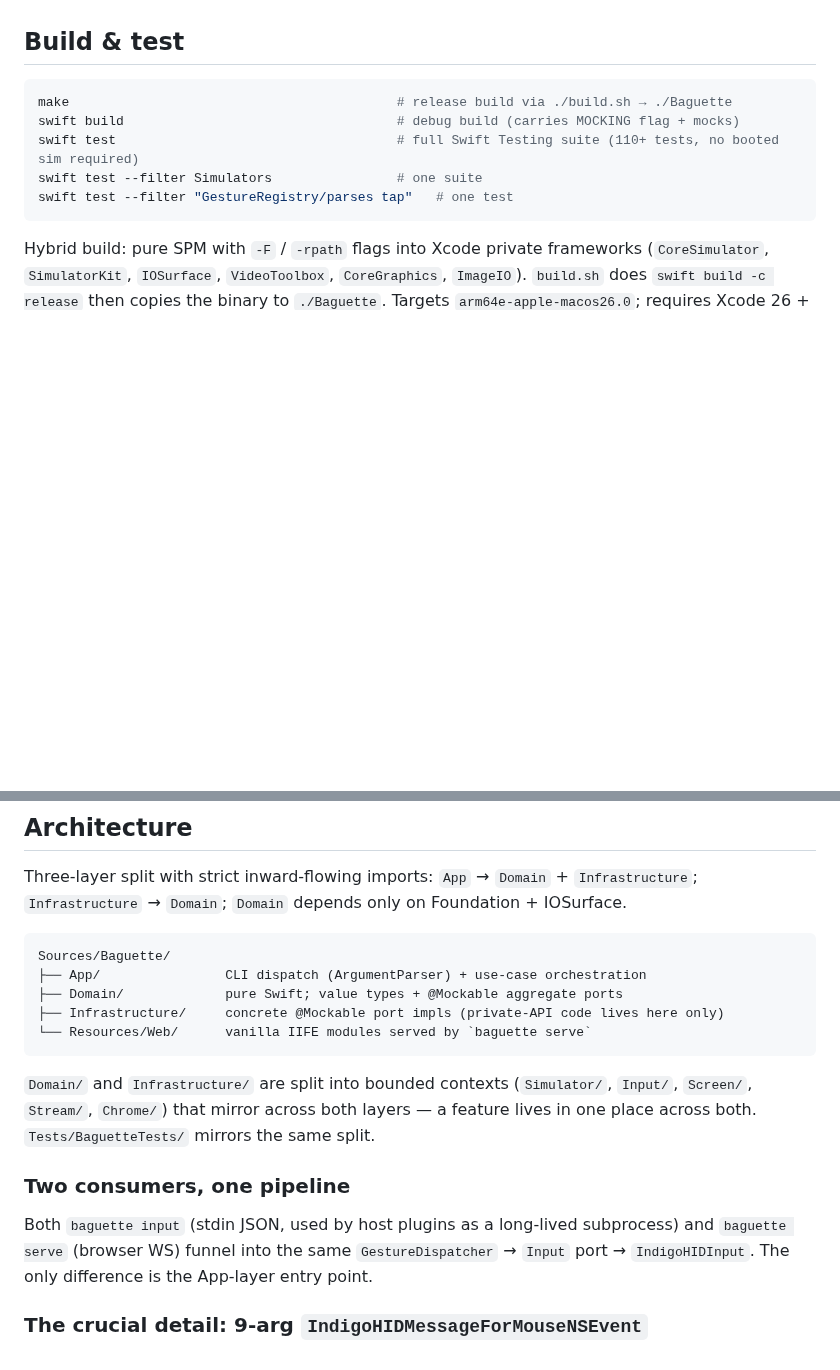
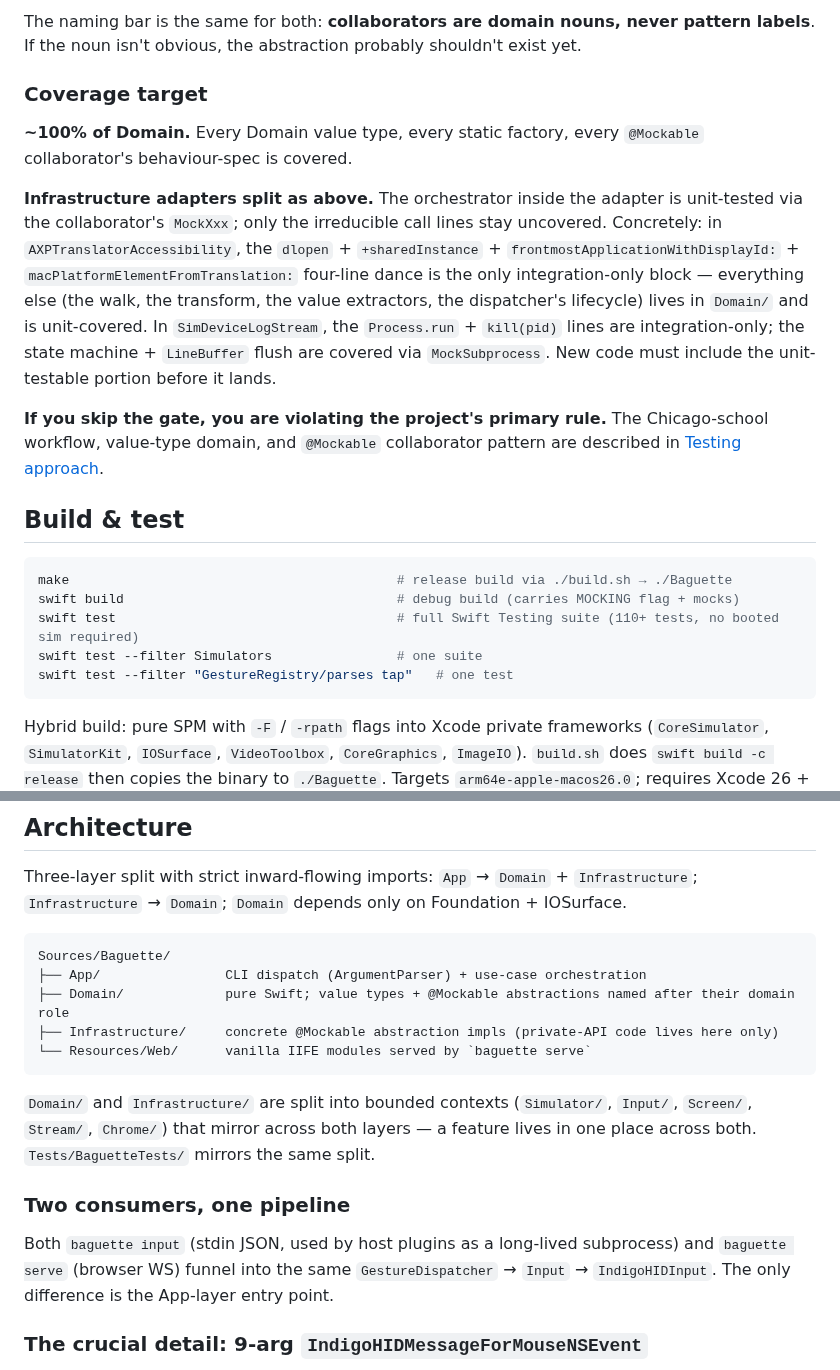
Before and after one commit to tddworks/baguette, a Markdown page: CLAUDE.md, 2 parts joined by grey strips. Rendered like a GitHub page; blank space fills up the shorter version.

````diff
--- a/CLAUDE.md
+++ b/CLAUDE.md
@@ -21,3 +35,12 @@ Only after step 4 may you write code under `Sources/`. Pure docs / CHANGELOG edi
+The naming bar is the same for both: **collaborators are domain nouns, never pattern labels**. If the noun isn't obvious, the abstraction probably shouldn't exist yet.
+
+### Coverage target
+
+**~100% of Domain.** Every Domain value type, every static factory, every `@Mockable` collaborator's behaviour-spec is covered.
+
+**Infrastructure adapters split as above.** The orchestrator inside the adapter is unit-tested via the collaborator's `MockXxx`; only the irreducible call lines stay uncovered. Concretely: in `AXPTranslatorAccessibility`, the `dlopen` + `+sharedInstance` + `frontmostApplicationWithDisplayId:` + `macPlatformElementFromTranslation:` four-line dance is the only integration-only block — everything else (the walk, the transform, the value extractors, the dispatcher's lifecycle) lives in `Domain/` and is unit-covered. In `SimDeviceLogStream`, the `Process.run` + `kill(pid)` lines are integration-only; the state machine + `LineBuffer` flush are covered via `MockSubprocess`. New code must include the unit-testable portion before it lands.
+
+**If you skip the gate, you are violating the project's primary rule.** The Chicago-school workflow, value-type domain, and `@Mockable` collaborator pattern are described in [Testing approach](#testing-approach).
 
 ## Build & test
 
@@ -40,8 +63,8 @@ Three-layer split with strict inward-flowing imports: `App` → `Domain` + `Infr
 ```
 Sources/Baguette/
 ├── App/                CLI dispatch (ArgumentParser) + use-case orchestration
-├── Domain/             pure Swift; value types + @Mockable aggregate ports
-├── Infrastructure/     concrete @Mockable port impls (private-API code lives here only)
+├── Domain/             pure Swift; value types + @Mockable abstractions named after their domain role
+├── Infrastructure/     concrete @Mockable abstraction impls (private-API code lives here only)
 └── Resources/Web/      vanilla IIFE modules served by `baguette serve`
 ```
 
@@ -49,7 +72,7 @@ Sources/Baguette/
 
 ### Two consumers, one pipeline
 
-Both `baguette input` (stdin JSON, used by host plugins as a long-lived subprocess) and `baguette serve` (browser WS) funnel into the same `GestureDispatcher` → `Input` port → `IndigoHIDInput`. The only difference is the App-layer entry point.
+Both `baguette input` (stdin JSON, used by host plugins as a long-lived subprocess) and `baguette serve` (browser WS) funnel into the same `GestureDispatcher` → `Input` → `IndigoHIDInput`. The only difference is the App-layer entry point.
 
 ### The crucial detail: 9-arg `IndigoHIDMessageForMouseNSEvent`
 
````
Also changed, not shown: other parts of CLAUDE.md (+18 -4 lines).
